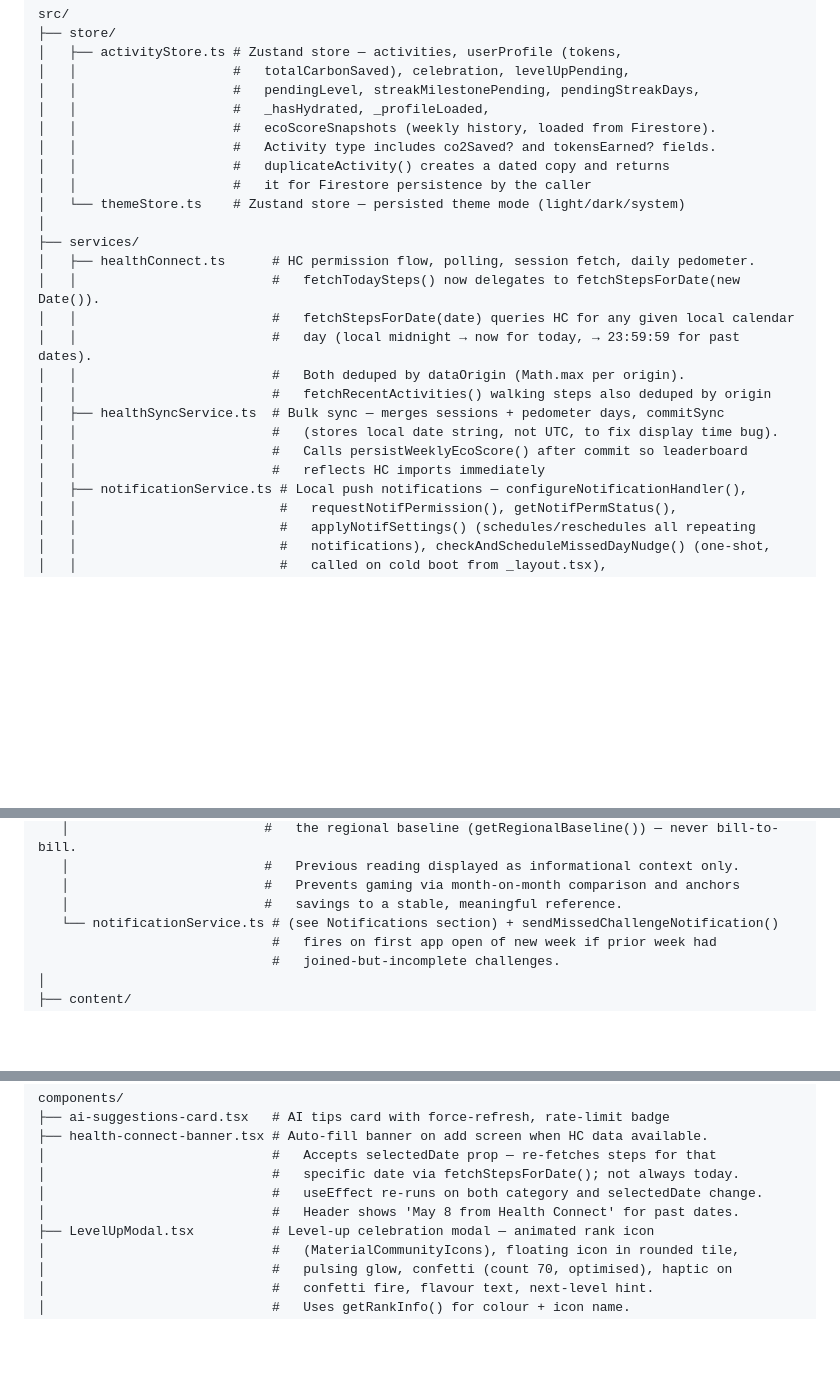
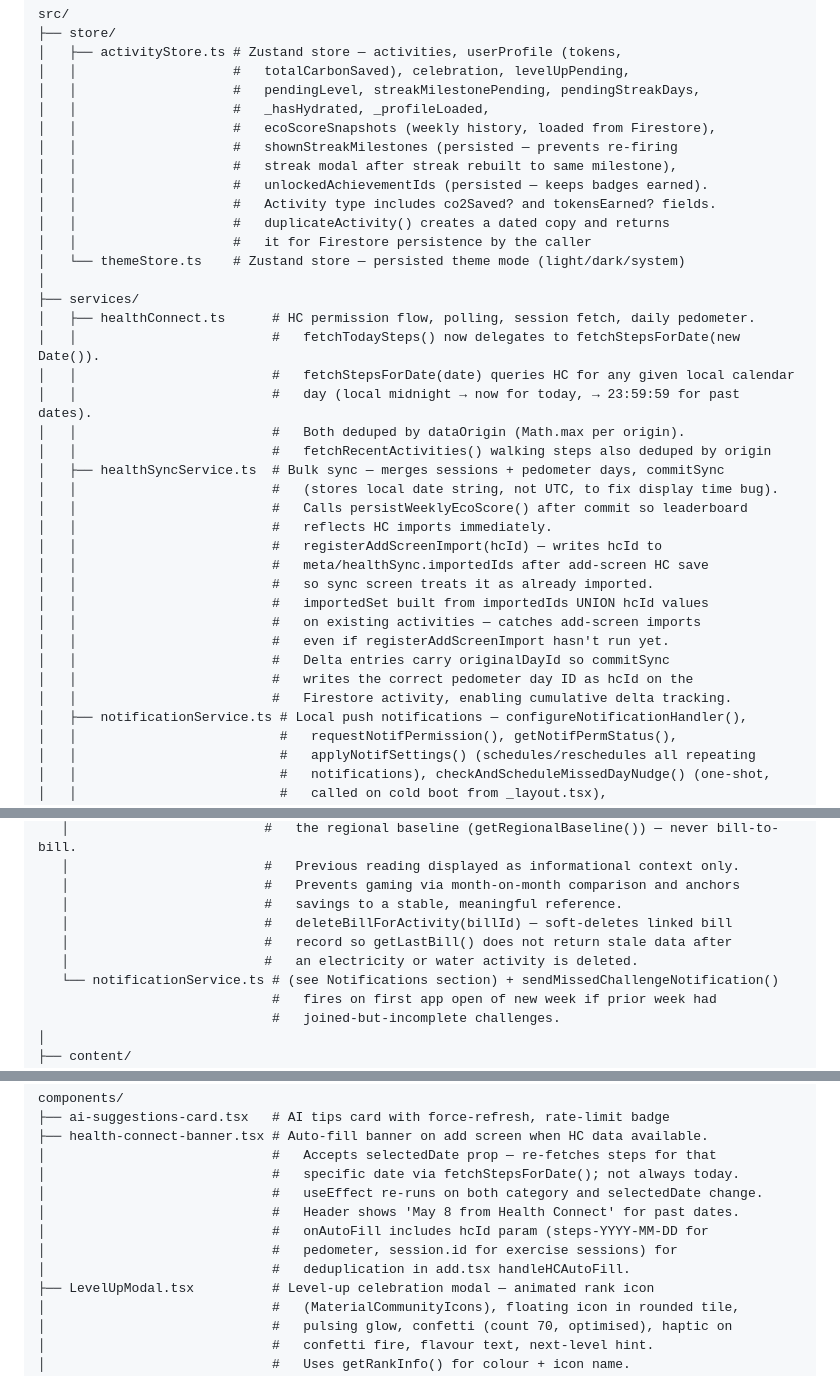
Before and after one commit to AmiyahO/EcoVerse, a Markdown page: README.md, 3 parts joined by grey strips. GitHub-like rendering; blank space fills up the shorter version.

```diff
--- a/README.md
+++ b/README.md
@@ -151,7 +151,10 @@ src/
 │   │                    #   totalCarbonSaved), celebration, levelUpPending,
 │   │                    #   pendingLevel, streakMilestonePending, pendingStreakDays,
 │   │                    #   _hasHydrated, _profileLoaded,
-│   │                    #   ecoScoreSnapshots (weekly history, loaded from Firestore).
+│   │                    #   ecoScoreSnapshots (weekly history, loaded from Firestore),
+│   │                    #   shownStreakMilestones (persisted — prevents re-firing
+│   │                    #   streak modal after streak rebuilt to same milestone),
+│   │                    #   unlockedAchievementIds (persisted — keeps badges earned).
 │   │                    #   Activity type includes co2Saved? and tokensEarned? fields.
 │   │                    #   duplicateActivity() creates a dated copy and returns
 │   │                    #   it for Firestore persistence by the caller
@@ -167,7 +170,16 @@ src/
 │   ├── healthSyncService.ts  # Bulk sync — merges sessions + pedometer days, commitSync
 │   │                         #   (stores local date string, not UTC, to fix display time bug).
 │   │                         #   Calls persistWeeklyEcoScore() after commit so leaderboard
-│   │                         #   reflects HC imports immediately
+│   │                         #   reflects HC imports immediately.
+│   │                         #   registerAddScreenImport(hcId) — writes hcId to
+│   │                         #   meta/healthSync.importedIds after add-screen HC save
+│   │                         #   so sync screen treats it as already imported.
+│   │                         #   importedSet built from importedIds UNION hcId values
+│   │                         #   on existing activities — catches add-screen imports
+│   │                         #   even if registerAddScreenImport hasn't run yet.
+│   │                         #   Delta entries carry originalDayId so commitSync
+│   │                         #   writes the correct pedometer day ID as hcId on the
+│   │                         #   Firestore activity, enabling cumulative delta tracking.
 │   ├── notificationService.ts # Local push notifications — configureNotificationHandler(),
 │   │                          #   requestNotifPermission(), getNotifPermStatus(),
 │   │                          #   applyNotifSettings() (schedules/reschedules all repeating
@@ -186,6 +198,9 @@ src/
    │                         #   Previous reading displayed as informational context only.
    │                         #   Prevents gaming via month-on-month comparison and anchors
    │                         #   savings to a stable, meaningful reference.
+   │                         #   deleteBillForActivity(billId) — soft-deletes linked bill
+   │                         #   record so getLastBill() does not return stale data after
+   │                         #   an electricity or water activity is deleted.
    └── notificationService.ts # (see Notifications section) + sendMissedChallengeNotification()
                               #   fires on first app open of new week if prior week had
                               #   joined-but-incomplete challenges.
@@ -219,6 +234,9 @@ components/
 │                             #   specific date via fetchStepsForDate(); not always today.
 │                             #   useEffect re-runs on both category and selectedDate change.
 │                             #   Header shows 'May 8 from Health Connect' for past dates.
+│                             #   onAutoFill includes hcId param (steps-YYYY-MM-DD for
+│                             #   pedometer, session.id for exercise sessions) for
+│                             #   deduplication in add.tsx handleHCAutoFill.
 ├── LevelUpModal.tsx          # Level-up celebration modal — animated rank icon
 │                             #   (MaterialCommunityIcons), floating icon in rounded tile,
 │                             #   pulsing glow, confetti (count 70, optimised), haptic on
```
Also changed, not shown: other parts of README.md (+10 -0 lines).
